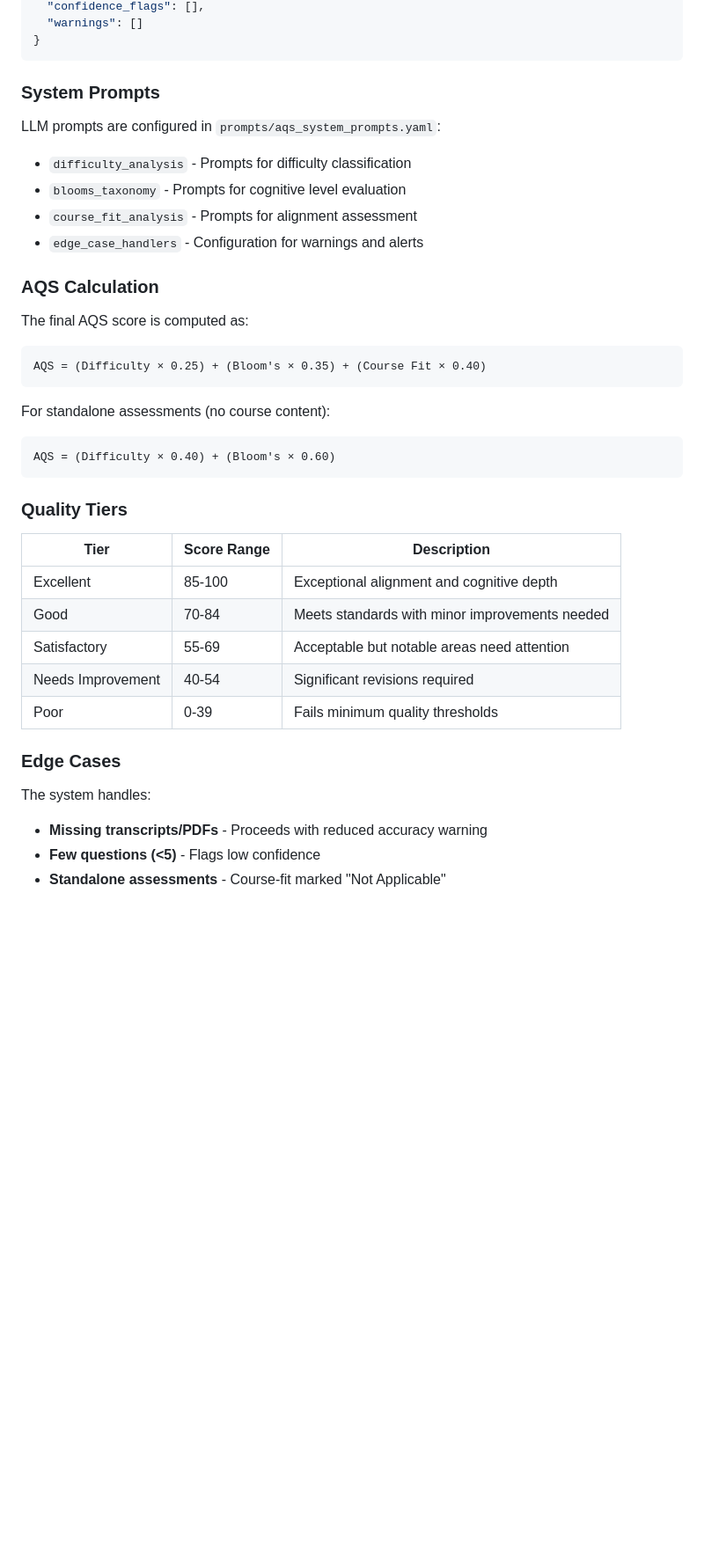
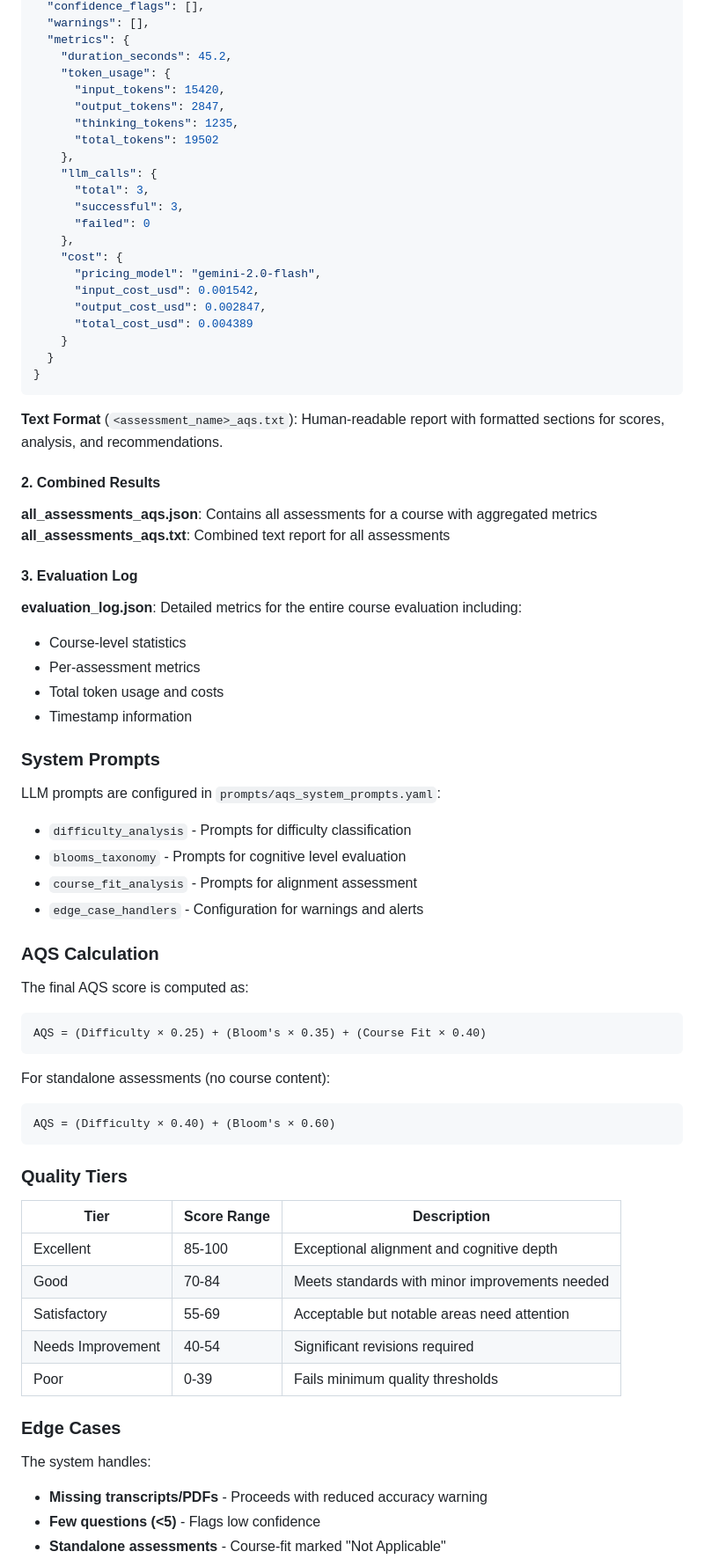
Before and after one commit to saipraneethmeduritarento/iGot-AQS-Analysis, a Markdown page: README.md, the part around one of its changes. Shown at 88% size. Drawn GitHub-style; blank space fills up the shorter version.

Commit message:
docs: expand README to include new AQS system features, detailed output formats, updated project structure, and usage examples.

````diff
--- a/README.md
+++ b/README.md
@@ -116,11 +181,49 @@ Each assessment evaluation produces a JSON file with this structure:
   "confidence_flags": [],
-  "warnings": []
+  "warnings": [],
+  "metrics": {
+    "duration_seconds": 45.2,
+    "token_usage": {
+      "input_tokens": 15420,
+      "output_tokens": 2847,
+      "thinking_tokens": 1235,
+      "total_tokens": 19502
+    },
+    "llm_calls": {
+      "total": 3,
+      "successful": 3,
+      "failed": 0
+    },
+    "cost": {
+      "pricing_model": "gemini-2.0-flash",
+      "input_cost_usd": 0.001542,
+      "output_cost_usd": 0.002847,
+      "total_cost_usd": 0.004389
+    }
+  }
 }
 ```
+
+**Text Format** (`<assessment_name>_aqs.txt`):
+Human-readable report with formatted sections for scores, analysis, and recommendations.
+
+#### 2. Combined Results
+
+**all_assessments_aqs.json**: Contains all assessments for a course with aggregated metrics
+**all_assessments_aqs.txt**: Combined text report for all assessments
+
+#### 3. Evaluation Log
+
+**evaluation_log.json**: Detailed metrics for the entire course evaluation including:
+
+- Course-level statistics
+- Per-assessment metrics
+- Total token usage and costs
+- Timestamp information
 
 ### System Prompts
 
 LLM prompts are configured in `prompts/aqs_system_prompts.yaml`:
+
 - `difficulty_analysis` - Prompts for difficulty classification
 - `blooms_taxonomy` - Prompts for cognitive level evaluation
 - `course_fit_analysis` - Prompts for alignment assessment
@@ -129,28 +232,31 @@ LLM prompts are configured in `prompts/aqs_system_prompts.yaml`:
 ### AQS Calculation
 
 The final AQS score is computed as:
+
 ```
 AQS = (Difficulty × 0.25) + (Bloom's × 0.35) + (Course Fit × 0.40)
 ```
 
 For standalone assessments (no course content):
+
 ```
 AQS = (Difficulty × 0.40) + (Bloom's × 0.60)
 ```
 
 ### Quality Tiers
 
-| Tier | Score Range | Description |
-|------|-------------|-------------|
-| Excellent | 85-100 | Exceptional alignment and cognitive depth |
-| Good | 70-84 | Meets standards with minor improvements needed |
-| Satisfactory | 55-69 | Acceptable but notable areas need attention |
-| Needs Improvement | 40-54 | Significant revisions required |
-| Poor | 0-39 | Fails minimum quality thresholds |
+| Tier              | Score Range | Description                                    |
+| ----------------- | ----------- | ---------------------------------------------- |
+| Excellent         | 85-100      | Exceptional alignment and cognitive depth      |
+| Good              | 70-84       | Meets standards with minor improvements needed |
+| Satisfactory      | 55-69       | Acceptable but notable areas need attention    |
+| Needs Improvement | 40-54       | Significant revisions required                 |
+| Poor              | 0-39        | Fails minimum quality thresholds               |
 
 ### Edge Cases
 
 The system handles:
+
 - **Missing transcripts/PDFs** - Proceeds with reduced accuracy warning
 - **Few questions (<5)** - Flags low confidence
 - **Standalone assessments** - Course-fit marked "Not Applicable"
````
Also changed, not shown: other parts of README.md (+126 -10 lines).
